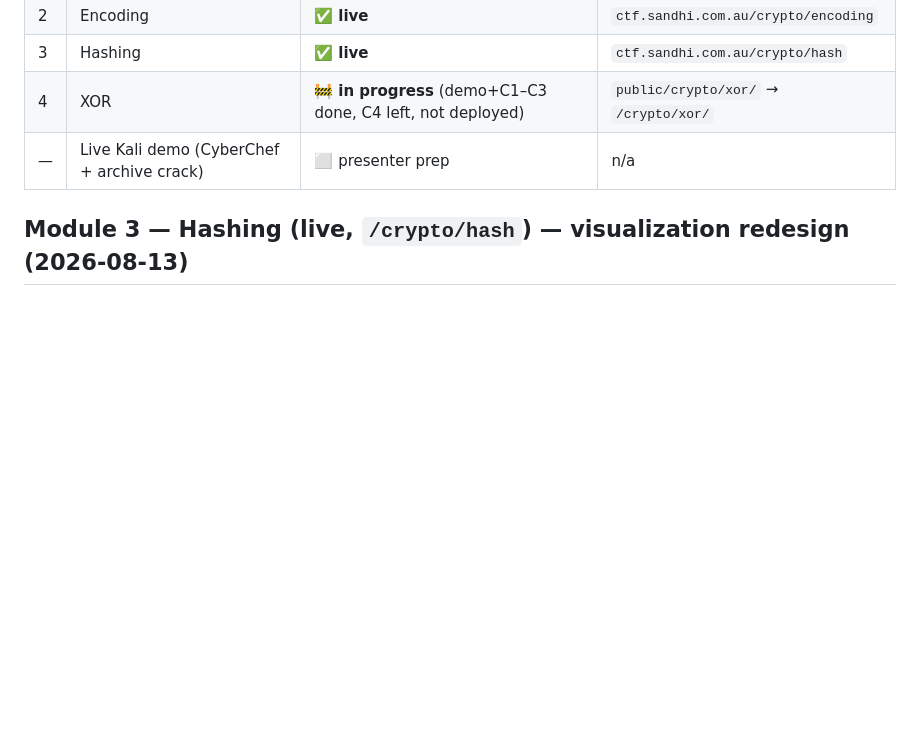
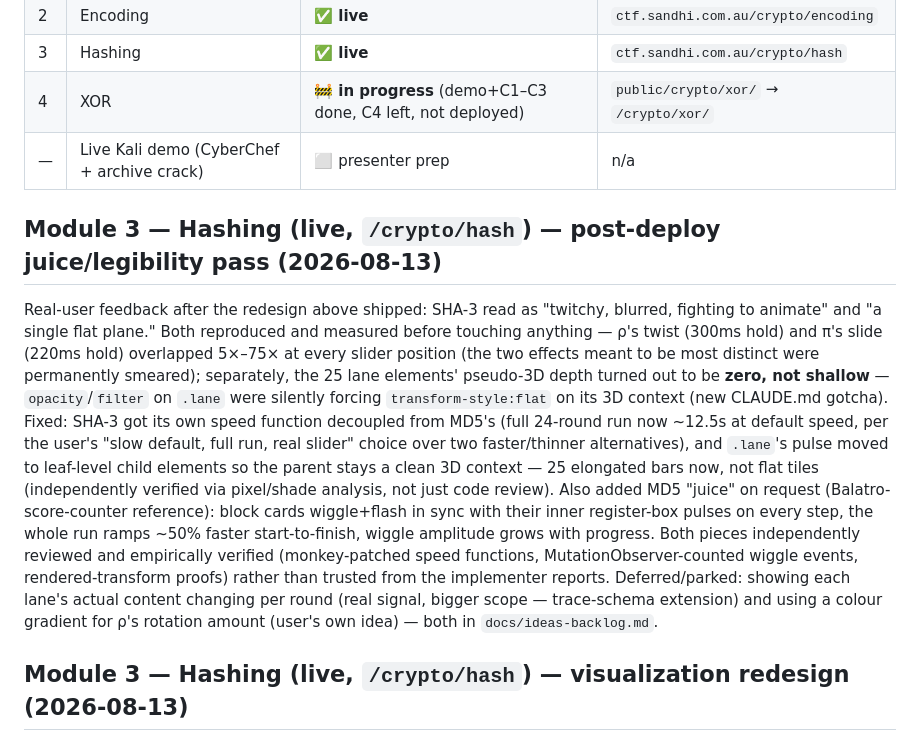
Before and after one commit to GriffynHancock/Gaura-s-Domain, a Markdown page: STATUS.md, the part around the change. Rendered like a GitHub page; blank space fills up the shorter version.

Commit message:
docs: CSS transform-style gotcha + STATUS for hash-viz juice/legibility pass
Co-Authored-By: Claude Sonnet 5 <noreply@anthropic.com>

Claude-Session: https://claude.ai/code/session_01EA3jFQMqrhTjeM9CNWff9t

```diff
--- a/STATUS.md
+++ b/STATUS.md
@@ -14,6 +14,25 @@ Spine: **recognise → identify → decode/crack → submit.**
 | 3 | Hashing | ✅ **live** | `ctf.sandhi.com.au/crypto/hash` |
 | 4 | XOR | 🚧 **in progress** (demo+C1–C3 done, C4 left, not deployed) | `public/crypto/xor/` → `/crypto/xor/` |
 | — | Live Kali demo (CyberChef + archive crack) | ⬜ presenter prep | n/a |
+
+## Module 3 — Hashing (live, `/crypto/hash`) — post-deploy juice/legibility pass (2026-08-13)
+Real-user feedback after the redesign above shipped: SHA-3 read as "twitchy, blurred, fighting to
+animate" and "a single flat plane." Both reproduced and measured before touching anything — ρ's
+twist (300ms hold) and π's slide (220ms hold) overlapped 5×–75× at every slider position (the two
+effects meant to be most distinct were permanently smeared); separately, the 25 lane elements'
+pseudo-3D depth turned out to be **zero, not shallow** — `opacity`/`filter` on `.lane` were silently
+forcing `transform-style:flat` on its 3D context (new CLAUDE.md gotcha). Fixed: SHA-3 got its own
+speed function decoupled from MD5's (full 24-round run now ~12.5s at default speed, per the user's
+"slow default, full run, real slider" choice over two faster/thinner alternatives), and `.lane`'s
+pulse moved to leaf-level child elements so the parent stays a clean 3D context — 25 elongated bars
+now, not flat tiles (independently verified via pixel/shade analysis, not just code review). Also
+added MD5 "juice" on request (Balatro-score-counter reference): block cards wiggle+flash in sync
+with their inner register-box pulses on every step, the whole run ramps ~50% faster start-to-finish,
+wiggle amplitude grows with progress. Both pieces independently reviewed and empirically verified
+(monkey-patched speed functions, MutationObserver-counted wiggle events, rendered-transform proofs)
+rather than trusted from the implementer reports. Deferred/parked: showing each lane's actual
+content changing per round (real signal, bigger scope — trace-schema extension) and using a colour
+gradient for ρ's rotation amount (user's own idea) — both in `docs/ideas-backlog.md`.
 
 ## Module 3 — Hashing (live, `/crypto/hash`) — visualization redesign (2026-08-13)
 Rebuilt the SHA-3 and MD5 diagrams after user feedback that the original build (below) was
```
Also changed, not shown: CLAUDE.md (+11 -0 lines).
